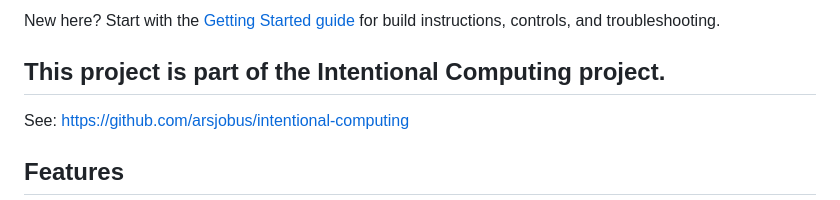
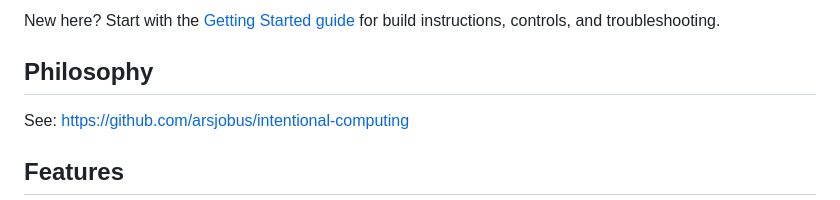
Before and after one commit to arsjobus/rust-nes-emu, a Markdown page: README.md, the part around the change. Rendered like a GitHub page.

```diff
--- a/README.md
+++ b/README.md
@@ -4,7 +4,7 @@
 
 New here? Start with the [Getting Started guide](docs/GETTING_STARTED.md) for build instructions, controls, and troubleshooting.
 
-## This project is part of the Intentional Computing project.
+## Philosophy
 
 See:
 https://github.com/arsjobus/intentional-computing
```
